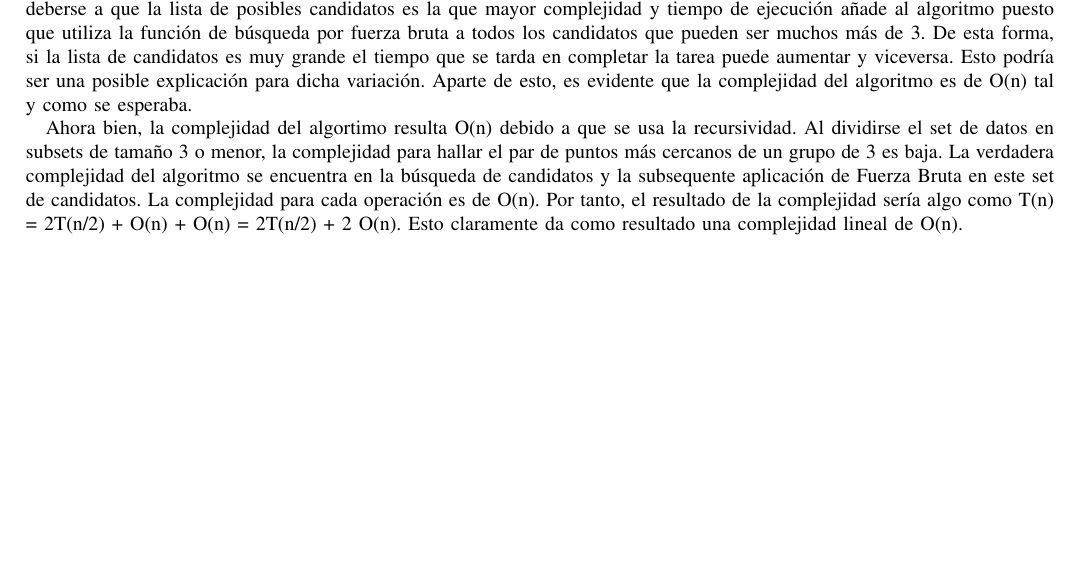
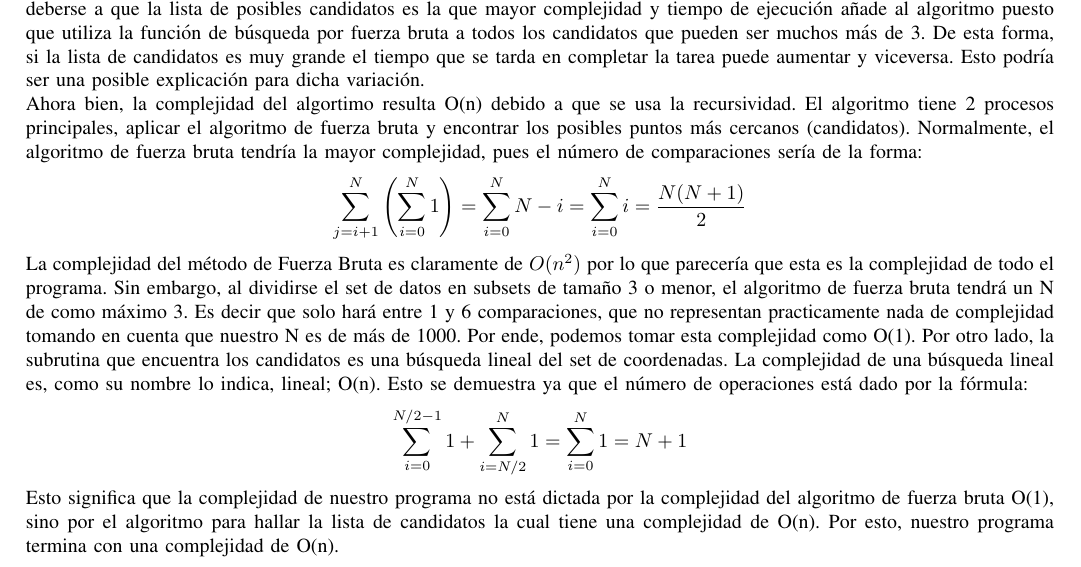
Before and after one commit to SantiagoMercado123/Closest-Pair-Problem-Lab-02, a LaTeX paper (Lab Report (Spanish)/main.tex, which reads Lab Report (Spanish)/results.tex): part of page 3 of 4, cut so that both start at the same text, the shorter picture padded with empty space. Compiled offline with pdfLaTeX.

Commit message:
results.tex
Added some mathematical background for the time complexity in the results of the report.

```diff
--- a/Lab Report (Spanish)/results.tex
+++ b/Lab Report (Spanish)/results.tex
@@ -55,6 +55,15 @@ La gráfica obtenida con estos datos es la siguiente:
 	% defines a label to refer to it
 	\label{fig:best}
 \end{figure}
-Como se puede observar en la gráfica, el comportamiento de los datos es claramente lineal. La línea punteada representa el comportamiento esperado para el experimento, el cuál es líneal. Los resultados obtenidos siguen el comportamiento esperado, puesto que la pendiente también corresponde a un comportamiento lineal. Los primeros datos de tiempo transcurrido difieren de lo esperado, pero estos no representan el comportamiento real del algoritmo puesto que son solo 3 datos atípicos que se deben a que las primeras ejecuciones pueden tardar más de lo esperado en lo que se normaliza su comportamiento. Otra observación importante es que algunos puntos se encuentran ligeramente por debajo o por encima de la pendiente. Esto puede deberse a que la lista de posibles candidatos es la que mayor complejidad y tiempo de ejecución añade al algoritmo puesto que utiliza la función de búsqueda por fuerza bruta a todos los candidatos que pueden ser muchos más de 3. De esta forma, si la lista de candidatos es muy grande el tiempo que se tarda en completar la tarea puede aumentar y viceversa. Esto podría ser una posible explicación para dicha variación. Aparte de esto, es evidente que la complejidad del algoritmo es de O(n) tal y como se esperaba.
-
-Ahora bien, la complejidad del algortimo resulta O(n) debido a que se usa la recursividad. Al dividirse el set de datos en subsets de tamaño 3 o menor, la complejidad para hallar el par de puntos más cercanos de un grupo de 3 es baja. La verdadera complejidad del algoritmo se encuentra en la búsqueda de candidatos y la subsequente aplicación de Fuerza Bruta en este set de candidatos. La complejidad para cada operación es de O(n). Por tanto, el resultado de la complejidad sería algo como T(n) = 2T(n/2) + O(n) + O(n) = 2T(n/2) + 2 O(n). Esto claramente da como resultado una complejidad lineal de O(n).
+Como se puede observar en la gráfica, el comportamiento de los datos es claramente lineal. La línea punteada representa el comportamiento esperado para el experimento, el cuál es líneal. Los resultados obtenidos siguen el comportamiento esperado, puesto que la pendiente también corresponde a un comportamiento lineal. Los primeros datos de tiempo transcurrido difieren de lo esperado, pero estos no representan el comportamiento real del algoritmo puesto que son solo 3 datos atípicos que se deben a que las primeras ejecuciones pueden tardar más de lo esperado en lo que se normaliza su comportamiento. Otra observación importante es que algunos puntos se encuentran ligeramente por debajo o por encima de la pendiente. Esto puede deberse a que la lista de posibles candidatos es la que mayor complejidad y tiempo de ejecución añade al algoritmo puesto que utiliza la función de búsqueda por fuerza bruta a todos los candidatos que pueden ser muchos más de 3. De esta forma, si la lista de candidatos es muy grande el tiempo que se tarda en completar la tarea puede aumentar y viceversa. Esto podría ser una posible explicación para dicha variación. \\
+Ahora bien, la complejidad del algortimo resulta O(n) debido a que se usa la recursividad. El algoritmo tiene 2 procesos principales, aplicar el algoritmo de fuerza bruta y encontrar los posibles puntos más cercanos (candidatos). Normalmente, el algoritmo de fuerza bruta tendría la mayor complejidad, pues el número de comparaciones sería de la forma:
+\begin{align*}
+    \sum_{j=i+1}^{N}{\left(
+        \sum_{i=0}^{N}{1}
+    \right)} =  \sum_{i=0}^{N}{N-i} = \sum_{i=0}^{N}{i} = \dfrac{N(N+1)}{2}
+\end{align*}
+La complejidad del método de Fuerza Bruta es claramente de $O(n^2)$ por lo que parecería que esta es la complejidad de todo el programa. Sin embargo, al dividirse el set de datos en subsets de tamaño 3 o menor, el algoritmo de fuerza bruta tendrá un N de como máximo 3. Es decir que solo hará entre 1 y 6 comparaciones, que no representan practicamente nada de complejidad tomando en cuenta que nuestro N es de más de 1000. Por ende, podemos tomar esta complejidad como O(1). Por otro lado, la subrutina que encuentra los candidatos es una búsqueda lineal del set de coordenadas. La complejidad de una búsqueda lineal es, como su nombre lo indica, lineal; O(n). Esto se demuestra ya que el número de operaciones está dado por la fórmula:
+\begin{align*}
+    \sum_{i=0}^{N/2-1}{1} + \sum_{i=N/2}^{N}{1} =  \sum_{i=0}^{N}{1} = N+1
+\end{align*}
+Esto significa que la complejidad de nuestro programa no está dictada por la complejidad del algoritmo de fuerza bruta O(1), sino por el algoritmo para hallar la lista de candidatos la cual tiene una complejidad de O(n). Por esto, nuestro programa termina con una complejidad de O(n).
```
